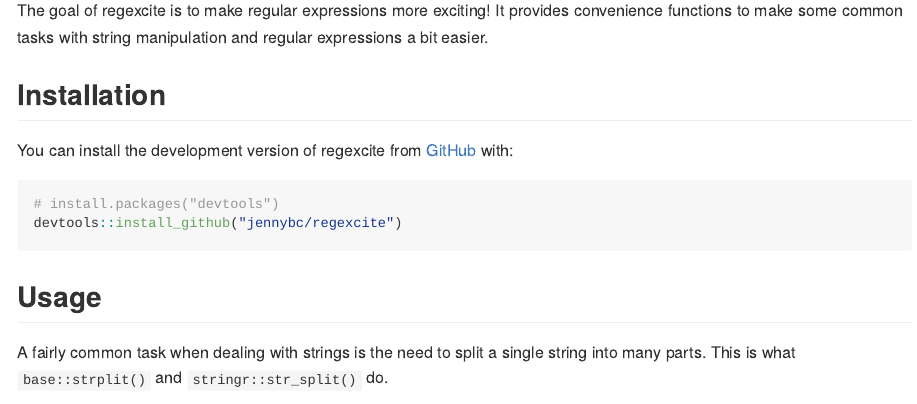
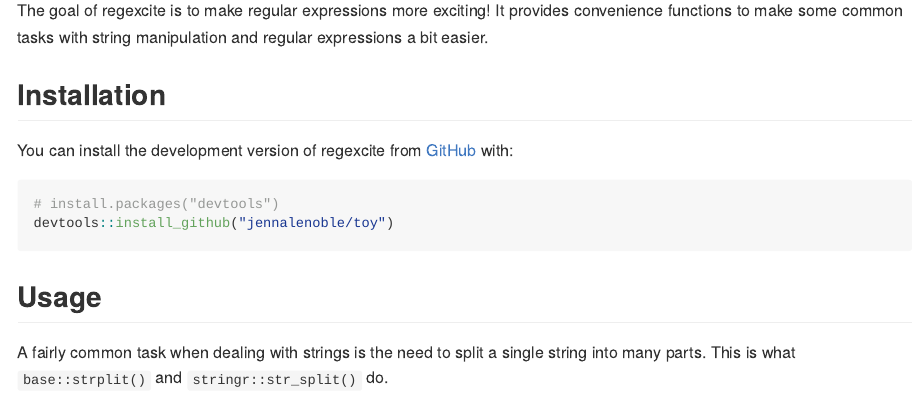
Before and after one commit to jennalenoble/toy, an R Markdown document (README.Rmd): the page in a window 1100 px wide, from 160 px down. The pictures show the output file README.md that the author committed with the source, drawn offline in the style of GitHub.

Commit message:
edited README

````diff
--- a/README.Rmd
+++ b/README.Rmd
@@ -31,7 +31,7 @@
 
 ``` r
 # install.packages("devtools")
-devtools::install_github("jennybc/regexcite")
+devtools::install_github("jennalenoble/toy")
 ```
 
 ## Usage
````
Also changed, not shown: README.md.
